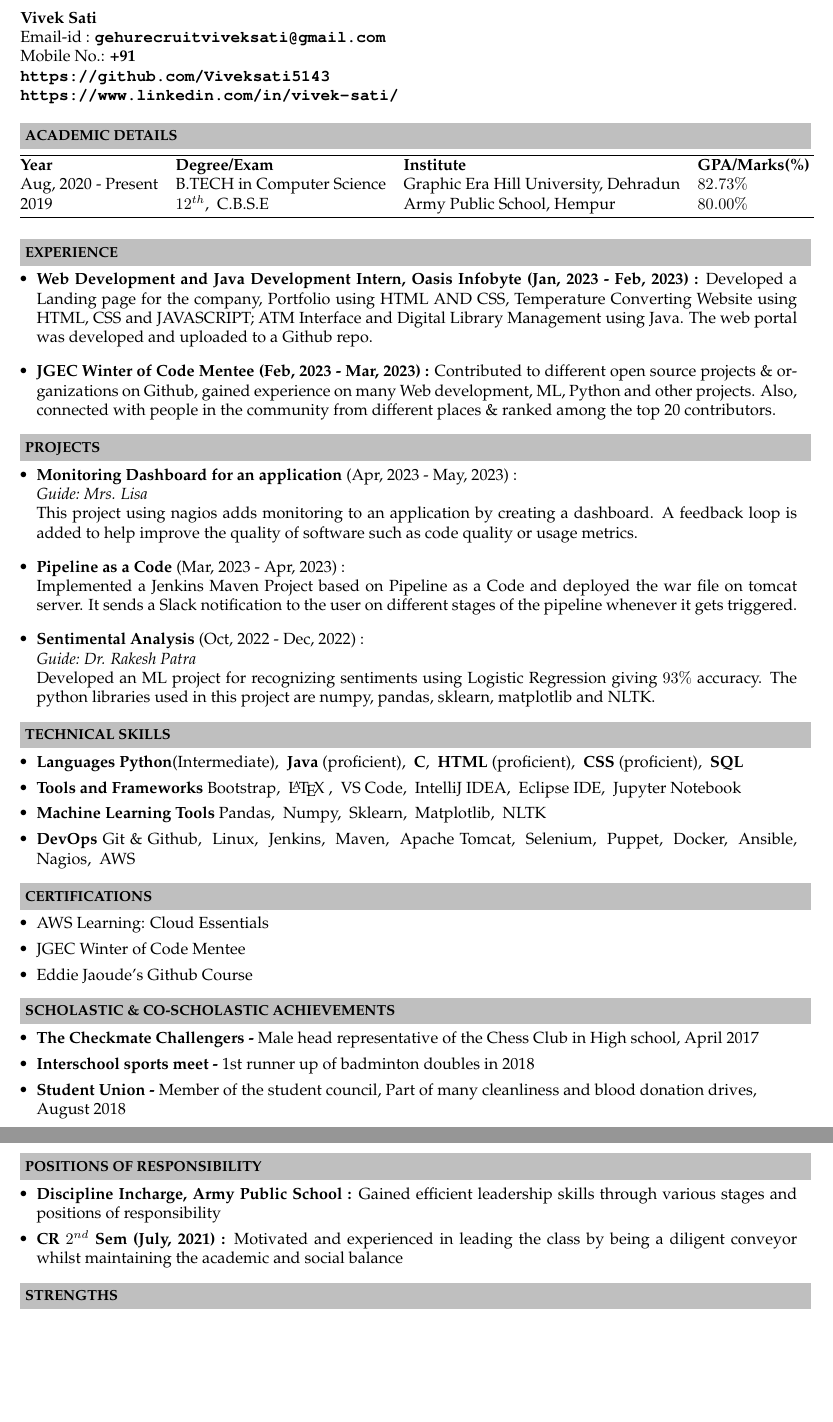
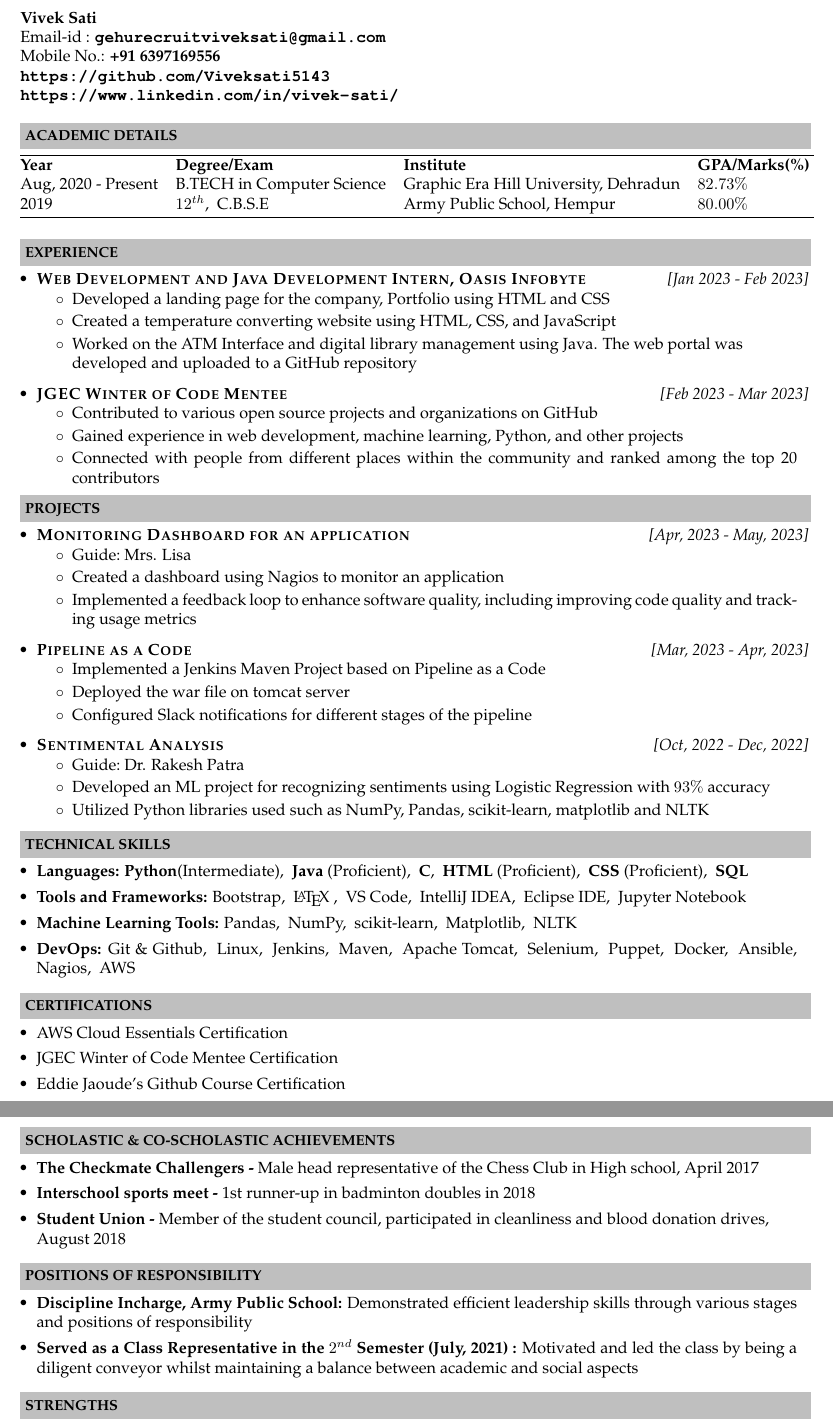
Before and after one commit to Viveksati5143/Resume, a LaTeX CV (Resume24.tex): two parts of pages 1 and 2 of 2, joined at a grey line, cut so that both start at the same text, the shorter picture padded with empty space. Compiled offline with pdfLaTeX.

Commit message:
updated patch 1

```diff
--- a/Resume24.tex
+++ b/Resume24.tex
@@ -41,7 +41,7 @@
 
 \textbf{Vivek Sati} \\
 \indent Email-id : \textbf{\url{gehurecruitviveksati@gmail.com}} \\
-\indent Mobile No.: \textbf{+91 } \ \\
+\indent Mobile No.: \textbf{+91 6397169556 } \ \\
 \indent \textbf{\url{https://github.com/Viveksati5143}}\\
 \indent \textbf{\url{https://www.linkedin.com/in/vivek-sati/}}\\
 
@@ -64,59 +64,78 @@ Aug, 2020 - Present & B.TECH in Computer Science & Graphic Era Hill University,
 \resheading{\textbf{EXPERIENCE} }\\[\lsep]
 \begin{itemize}
 \setlength\itemsep{0.5em}
-\item \textbf{Web Development and Java Development Intern, Oasis Infobyte (Jan, 2023 - Feb, 2023) : }Developed
-a Landing page for the company, Portfolio using HTML AND CSS, Temperature Converting Website using HTML, CSS and JAVASCRIPT; ATM Interface and Digital Library Management using Java.
-The web portal was developed and uploaded to a Github repo.
-\item \textbf{JGEC Winter of Code Mentee (Feb, 2023 - Mar, 2023) : }Contributed to different open source projects \& organizations on Github, gained experience on many Web development, ML, Python and other projects. Also, connected with people in the community from different places \& ranked among the top 20 contributors.
+\item \ressubheading{Web Development and Java Development Intern, Oasis Infobyte}{Jan 2023 - Feb 2023}{}
+\begin{itemize}
+    \resitem{Developed a landing page for the company, Portfolio using HTML and CSS}
+    \resitem{Created a temperature converting website using HTML, CSS, and JavaScript}
+    \resitem{Worked on the ATM Interface and digital library management using Java. The web portal was \\ developed and uploaded to a GitHub repository}
+\end{itemize}
+\item \ressubheading{JGEC Winter of Code Mentee}{Feb 2023 - Mar 2023}{}
+\begin{itemize}
+    \resitem{Contributed to various open source projects and organizations on GitHub}
+    \resitem{Gained experience in web development, machine learning, Python, and other projects}
+    \resitem{Connected with people from different places within the community and ranked among the top 20 contributors}
+\end{itemize}
 \end{itemize}
 
 \resheading{\textbf{PROJECTS} }\\[\lsep]
 \begin{itemize}
 \setlength\itemsep{0.5em}
-\item \textbf{Monitoring Dashboard for an application} (Apr, 2023 - May, 2023) : \\
-\textit{Guide:\ Mrs. Lisa}\\
-This project using nagios adds monitoring to an application by creating a dashboard. A feedback loop is added to help improve the quality of software such as code quality or usage metrics.
+\item \ressubheading{Monitoring Dashboard for an application} {Apr, 2023 - May, 2023}{}
+\begin{itemize}
+    \resitem{Guide:\ Mrs. Lisa}
+    \resitem{Created a dashboard using Nagios to monitor an application}
+    \resitem{Implemented a feedback loop to enhance software quality, including improving code quality and tracking usage metrics}
+\end{itemize}
 
-\item \textbf{Pipeline as a Code} (Mar, 2023 - Apr, 2023) : \\
-Implemented a Jenkins Maven Project based on Pipeline as a Code and deployed the war file on tomcat server. It sends a Slack notification to the user on different stages of the pipeline whenever it gets triggered.
+\item \ressubheading{Pipeline as a Code}{Mar, 2023 - Apr, 2023}{}
+\begin{itemize}
+    \resitem{Implemented a Jenkins Maven Project based on Pipeline as a Code}
+    \resitem{Deployed the war file on tomcat server}
+    \resitem{Configured Slack notifications for different stages of the pipeline}
+\end{itemize}
 
-\item \textbf{Sentimental Analysis} (Oct, 2022 - Dec, 2022) : \\
-\textit{Guide:\ Dr. Rakesh Patra}\\
-Developed an ML project for recognizing sentiments using Logistic Regression giving $93\%$ accuracy. The python libraries used in this project are numpy, pandas, sklearn, matplotlib and NLTK.
+\item \ressubheading{Sentimental Analysis}{Oct, 2022 - Dec, 2022}{}
+\begin{itemize}
+    \resitem{Guide:\ Dr. Rakesh Patra}
+    \resitem{Developed an ML project for recognizing sentiments using Logistic Regression with $93\%$ accuracy}
+    \resitem{Utilized Python libraries used such as NumPy, Pandas, scikit-learn, matplotlib and NLTK}
+\end{itemize}
 \end{itemize}
 
 \resheading{\textbf{TECHNICAL SKILLS} }\\[\lsep]
 \begin{itemize}
 \setlength\itemsep{0em}
-\item \noindent \textbf{Languages} \textbf{Python}(Intermediate), \ \textbf{Java} (proficient), \ \textbf{C}, \ \textbf{HTML} (proficient), \ \textbf{CSS} (proficient), \ \textbf{SQL}
- \item \noindent\textbf{Tools and Frameworks} Bootstrap, \  \LaTeX\ , \ VS Code, \ IntelliJ IDEA, \ Eclipse IDE, \ Jupyter Notebook
-\item \noindent \textbf{Machine Learning Tools} Pandas, \ Numpy, \ Sklearn, \ Matplotlib, \ NLTK
-\item \noindent \textbf{DevOps} Git \& Github, \ Linux, \ Jenkins, \ Maven, \ Apache Tomcat, \ Selenium, \ Puppet, \ Docker, \ Ansible, \ Nagios, \ AWS
+\item \noindent \textbf{Languages:} \textbf{Python}(Intermediate), \ \textbf{Java} (Proficient), \ \textbf{C}, \ \textbf{HTML} (Proficient), \ \textbf{CSS} (Proficient), \ \textbf{SQL}
+ \item \noindent\textbf{Tools and Frameworks:} Bootstrap, \  \LaTeX\ , \ VS Code, \ IntelliJ IDEA, \ Eclipse IDE, \ Jupyter Notebook
+\item \noindent \textbf{Machine Learning Tools:} Pandas, \ NumPy, \ scikit-learn, \ Matplotlib, \ NLTK
+\item \noindent \textbf{DevOps:} Git \& Github, \ Linux, \ Jenkins, \ Maven, \ Apache Tomcat, \ Selenium, \ Puppet, \ Docker, \ Ansible, \ Nagios, \ AWS
 \end{itemize}
 
 \resheading{\textbf{CERTIFICATIONS} }\\[\lsep]
 \begin{itemize}
 \setlength\itemsep{0em}
-\item \noindent AWS Learning: Cloud Essentials
-\item \noindent JGEC Winter of Code Mentee
-\item \noindent Eddie Jaoude's Github Course
+\item \noindent AWS Cloud Essentials Certification
+\item \noindent JGEC Winter of Code Mentee Certification
+\item \noindent Eddie Jaoude's Github Course Certification
+\\
+\end{itemize}
 
-\end{itemize}
 
 \resheading{\textbf{SCHOLASTIC \& CO-SCHOLASTIC ACHIEVEMENTS} }\\[\lsep]
 \begin{itemize}
 \setlength\itemsep{0em}
 \item \noindent \textbf{The Checkmate Challengers - }Male head representative of the Chess Club in High school, April 2017
-\item \noindent\textbf{Interschool sports meet - }1st runner up of badminton doubles in 2018
-\item \noindent\textbf{Student Union - }Member of the student council, Part of many cleanliness and blood donation drives, \\ August 2018
+\item \noindent\textbf{Interschool sports meet - }1st runner-up in badminton doubles in 2018
+\item \noindent\textbf{Student Union - }Member of the student council, participated in cleanliness and blood donation drives, \\ August 2018
 
 \end{itemize}
 
 \resheading{\textbf{POSITIONS OF RESPONSIBILITY} }\\[\lsep]
 \begin{itemize}
 \setlength\itemsep{0em}
-\item \noindent \textbf{Discipline Incharge, Army Public School :} Gained efficient leadership skills through various stages and positions of responsibility
-\item \noindent \textbf{CR ${2^{nd}}$ Sem (July, 2021) :}  Motivated and experienced in leading the class by being a diligent conveyor whilst maintaining the academic and social balance
+\item \noindent \textbf{Discipline Incharge, Army Public School:} Demonstrated efficient leadership skills through various stages and positions of responsibility
+\item \noindent \textbf{Served as a Class Representative in the ${2^{nd}}$ Semester (July, 2021) :}  Motivated and led the class by being a diligent conveyor whilst maintaining a balance between academic and social aspects
 
 \end{itemize}
 
```
